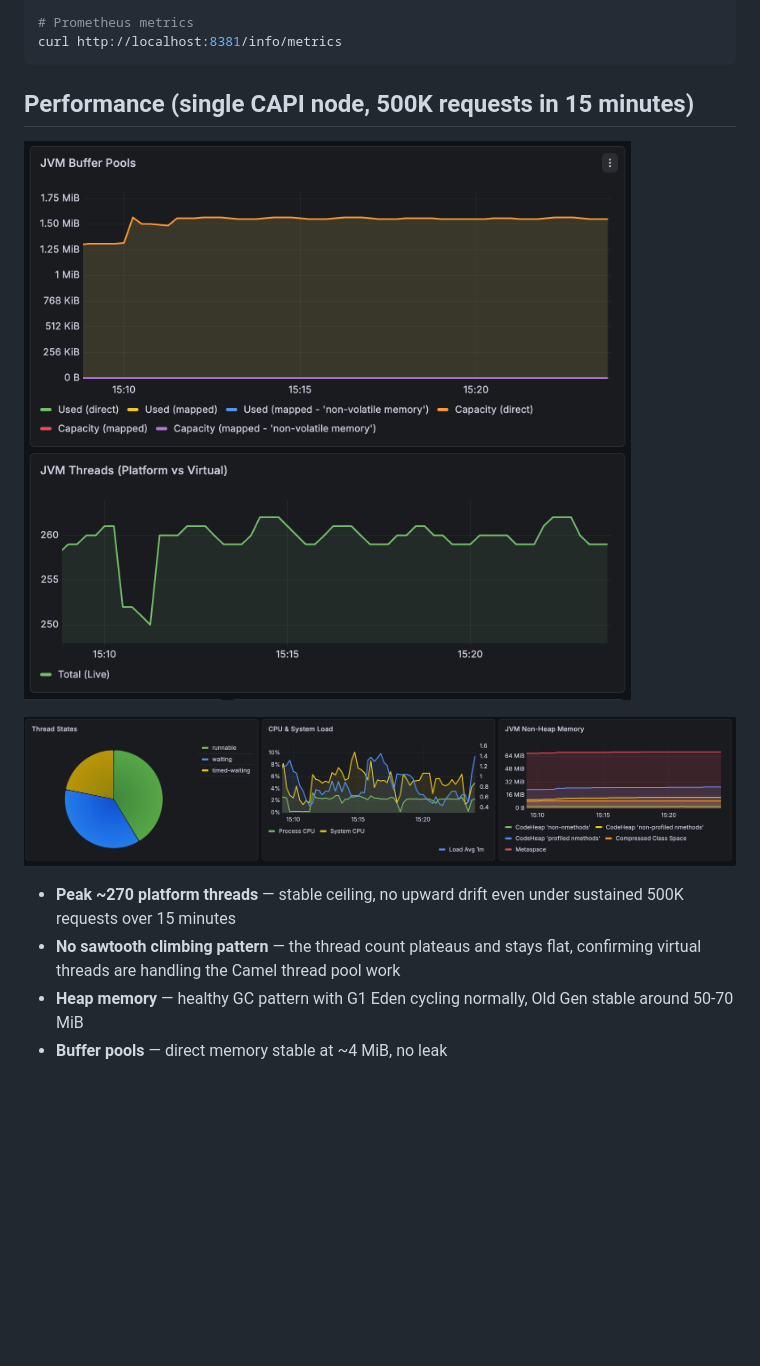
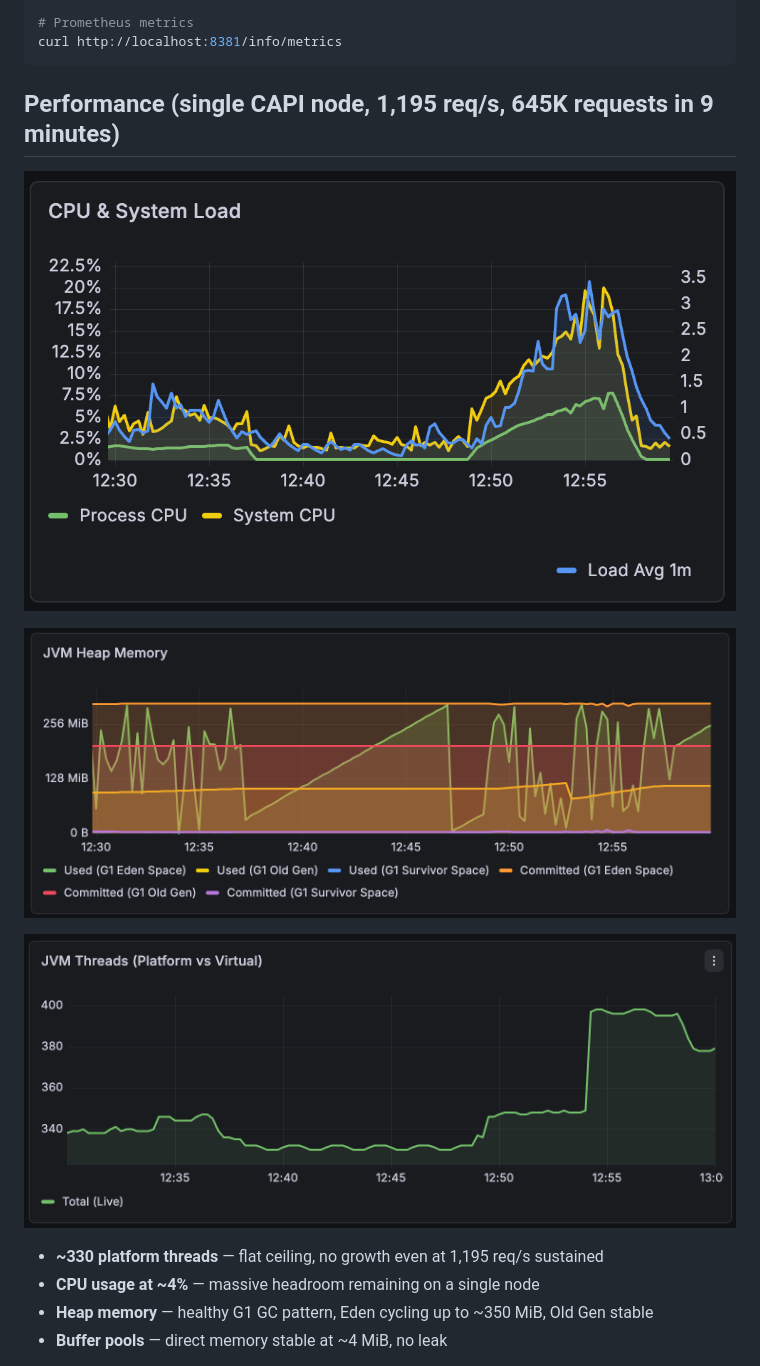
Before and after one commit to surisoft-io/capi-core, a Markdown page: demo-e2e/README.md, the part around the change printed below. Rendered like a GitHub page; pictures changed too: demo-e2e/docs/grafana-requests.png, demo-e2e/docs/grafana-system.png (added), demo-e2e/docs/grafana-threads.png; blank space fills up the shorter version.

````diff
--- a/demo-e2e/README.md
+++ b/demo-e2e/README.md
@@ -208,15 +208,17 @@ curl http://localhost:8381/info/mcp/tools
 curl http://localhost:8381/info/metrics
 ```
 
-## Performance (single CAPI node, 500K requests in 15 minutes)
+## Performance (single CAPI node, 1,195 req/s, 645K requests in 9 minutes)
 
 ![Requests and Memory](docs/grafana-requests.png)
 
+![System and Buffers](docs/grafana-system.png)
+
 ![Threads](docs/grafana-threads.png)
 
-- **Peak ~270 platform threads** — stable ceiling, no upward drift even under sustained 500K requests over 15 minutes
-- **No sawtooth climbing pattern** — the thread count plateaus and stays flat, confirming virtual threads are handling the Camel thread pool work
-- **Heap memory** — healthy GC pattern with G1 Eden cycling normally, Old Gen stable around 50-70 MiB
+- **~330 platform threads** — flat ceiling, no growth even at 1,195 req/s sustained
+- **CPU usage at ~4%** — massive headroom remaining on a single node
+- **Heap memory** — healthy G1 GC pattern, Eden cycling up to ~350 MiB, Old Gen stable
 - **Buffer pools** — direct memory stable at ~4 MiB, no leak
 
 CAPI uses Java virtual threads (Project Loom) for Camel thread pools and HTTP client executors. Virtual threads are invisible to JVM monitoring APIs, so the Grafana thread panel shows platform threads only.
````
Also changed, not shown: other parts of demo-e2e/README.md (+20 -10 lines).
